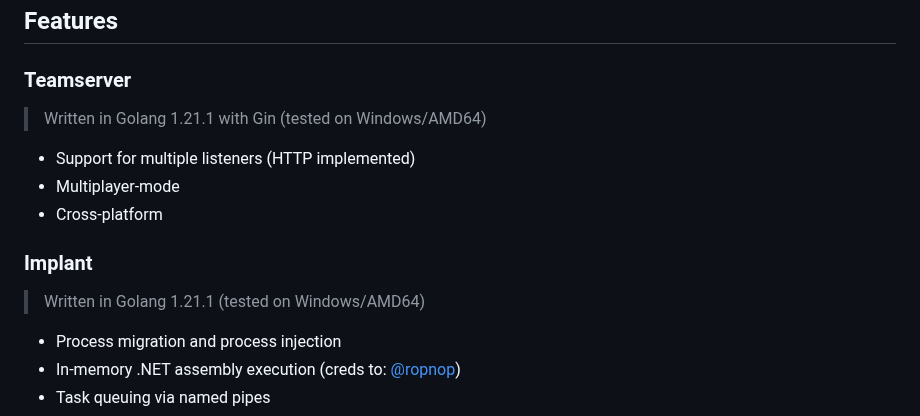
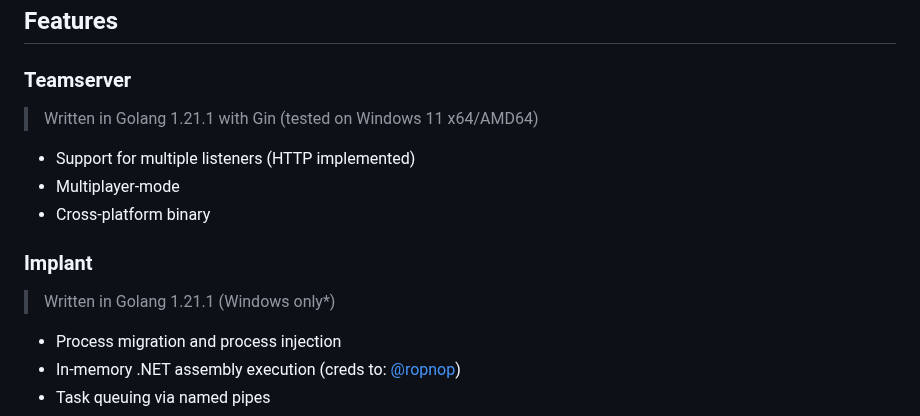
Before and after one commit to gatariee/Winton, a Markdown page: README.md, the part around the change. Drawn GitHub-style.

```diff
--- a/README.md
+++ b/README.md
@@ -37,13 +37,13 @@ Winton is an open-source cross-platform C2 framework written for the purposes of
 
 ## Features
 ### Teamserver
-> Written in Golang 1.21.1 with Gin (tested on Windows/AMD64)
+> Written in Golang 1.21.1 with Gin (tested on Windows 11 x64/AMD64)
 - Support for multiple listeners (HTTP implemented)
 - Multiplayer-mode
-- Cross-platform
+- Cross-platform binary
 
 ### Implant
-> Written in Golang 1.21.1 (tested on Windows/AMD64)
+> Written in Golang 1.21.1 (Windows only*)
 - Process migration and process injection
 - In-memory .NET assembly execution (creds to: [@ropnop](https://github.com/ropnop/go-clr))
 - Task queuing via named pipes
```
